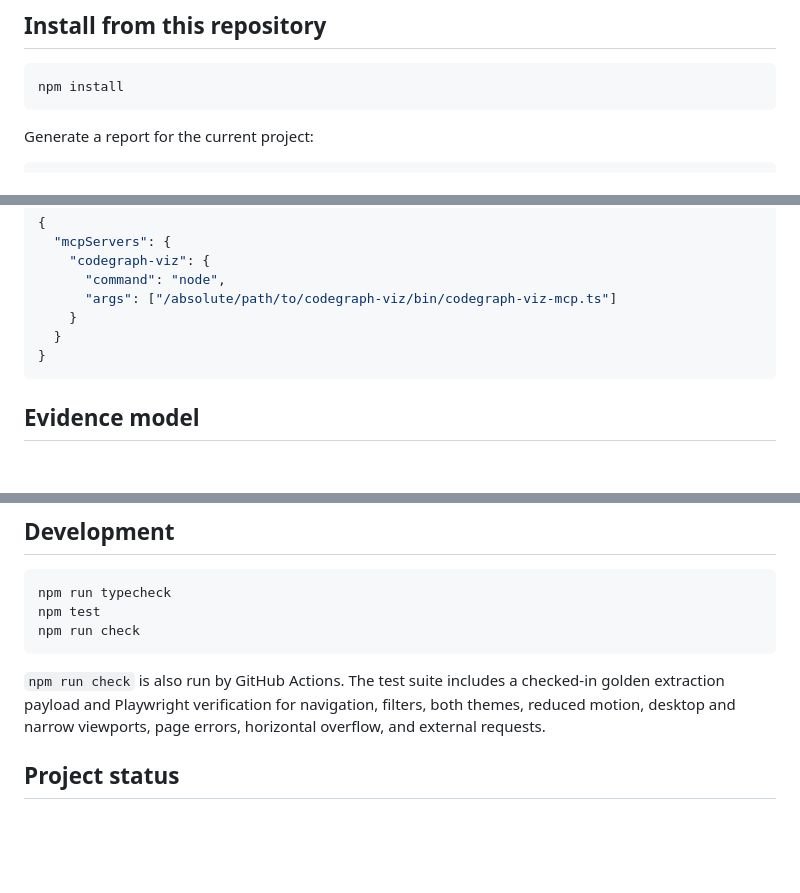
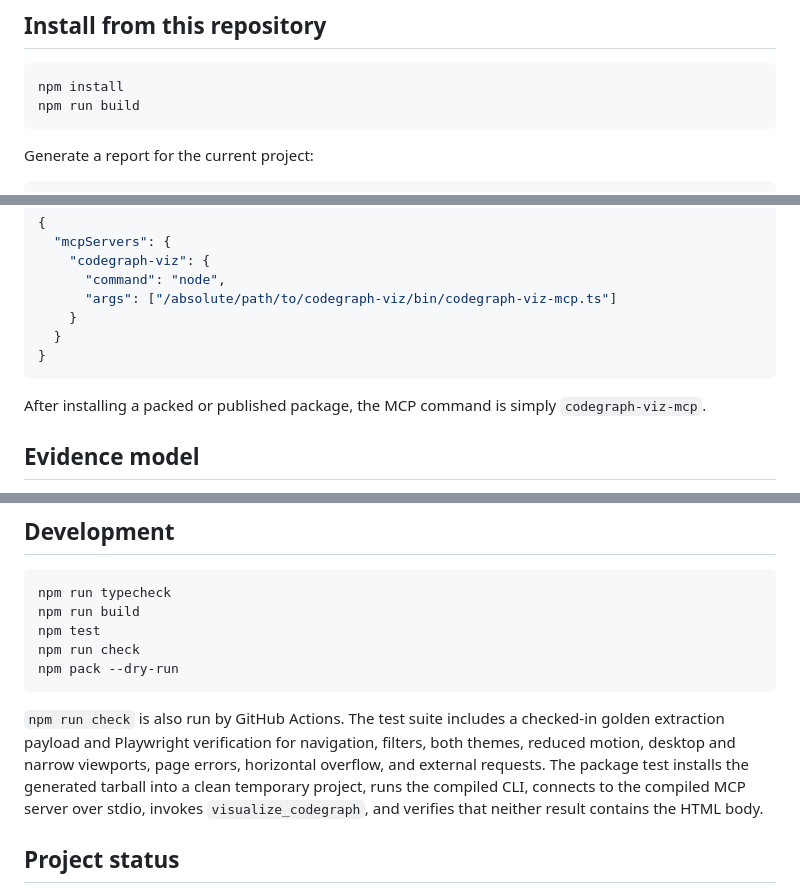
Before and after one commit to Ajodo-Godson/codegraph-viz, a Markdown page: README.md, 3 parts joined by grey strips. GitHub-like rendering; blank space fills up the shorter version.

Commit message:
docs: explain package compilation boundary

````diff
--- a/README.md
+++ b/README.md
@@ -20,6 +20,7 @@ event timing.
 
 ```bash
 npm install
+npm run build
 ```
 
 Generate a report for the current project:
@@ -77,6 +78,9 @@ Example client configuration:
 }
 ```
 
+After installing a packed or published package, the MCP command is simply
+`codegraph-viz-mcp`.
+
 ## Evidence model
 
 - Code structure comes from the read-only CodeGraph SQLite database.
@@ -95,14 +99,19 @@ are displayed as text rather than active network links.
 
 ```bash
 npm run typecheck
+npm run build
 npm test
 npm run check
+npm pack --dry-run
 ```
 
 `npm run check` is also run by GitHub Actions. The test suite includes a
 checked-in golden extraction payload and Playwright verification for navigation,
 filters, both themes, reduced motion, desktop and narrow viewports, page errors,
 horizontal overflow, and external requests.
+The package test installs the generated tarball into a clean temporary project,
+runs the compiled CLI, connects to the compiled MCP server over stdio, invokes
+`visualize_codegraph`, and verifies that neither result contains the HTML body.
 
 ## Project status
 
````
Also changed, not shown: AGENTS.md (+9 -5 lines).
